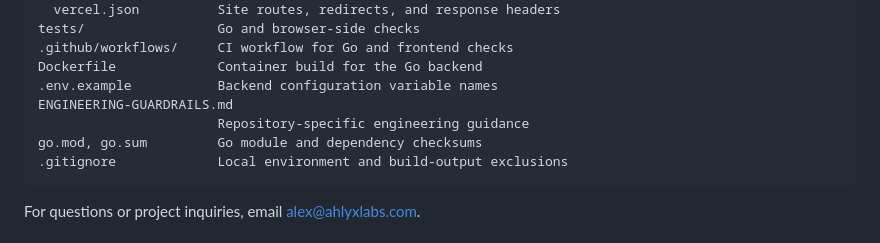
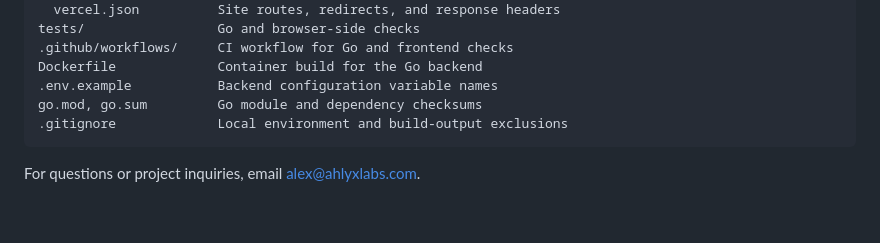
Before and after one commit to Ahlyx/Ahlyx-Labs, a Markdown page: README.md, the part around the change. Drawn GitHub-style; blank space fills up the shorter version.

Commit message:
docs: trim internal guardrails from README

````diff
--- a/README.md
+++ b/README.md
@@ -93,8 +93,6 @@ tests/                 Go and browser-side checks
 .github/workflows/     CI workflow for Go and frontend checks
 Dockerfile             Container build for the Go backend
 .env.example           Backend configuration variable names
-ENGINEERING-GUARDRAILS.md
-                       Repository-specific engineering guidance
 go.mod, go.sum         Go module and dependency checksums
 .gitignore             Local environment and build-output exclusions
 ```
````
